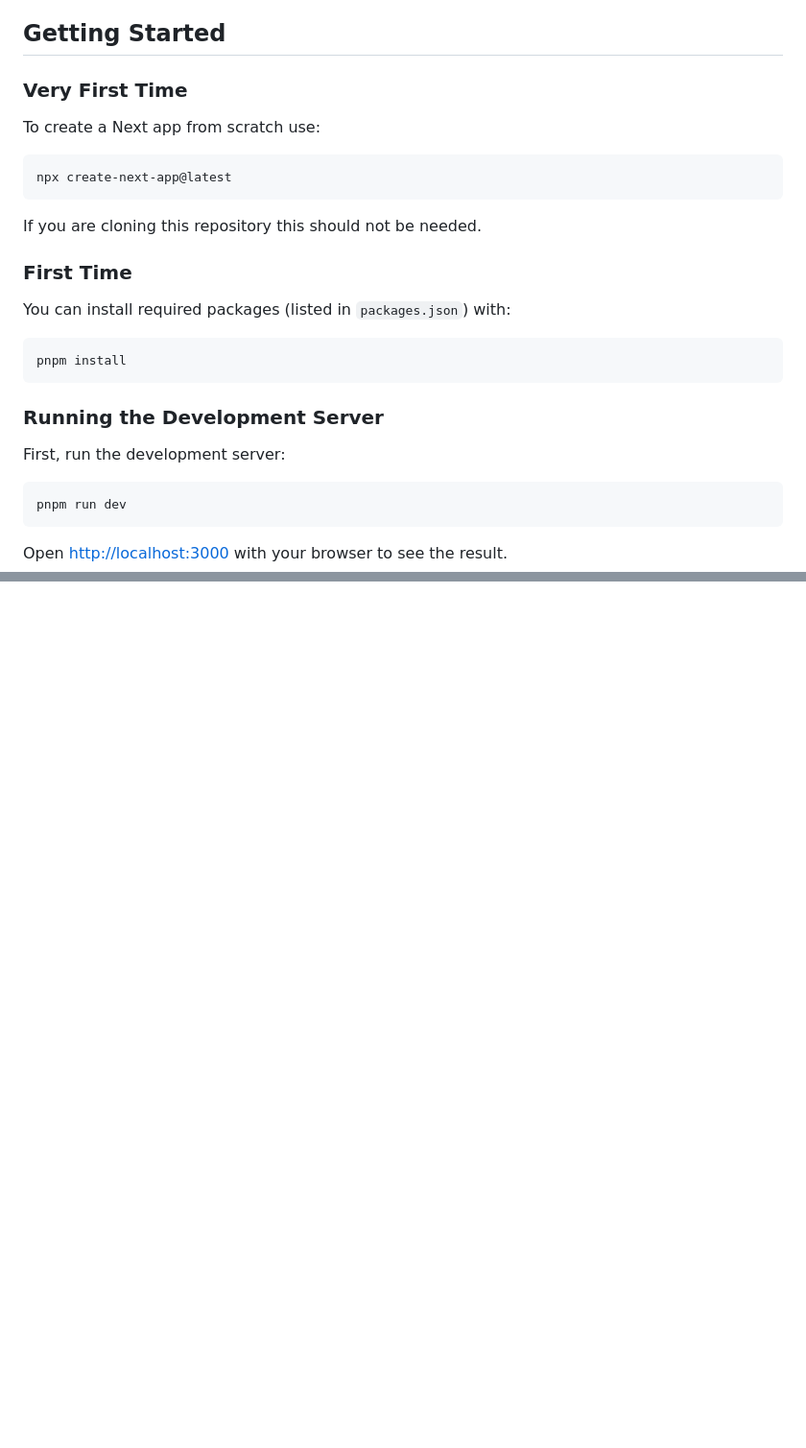
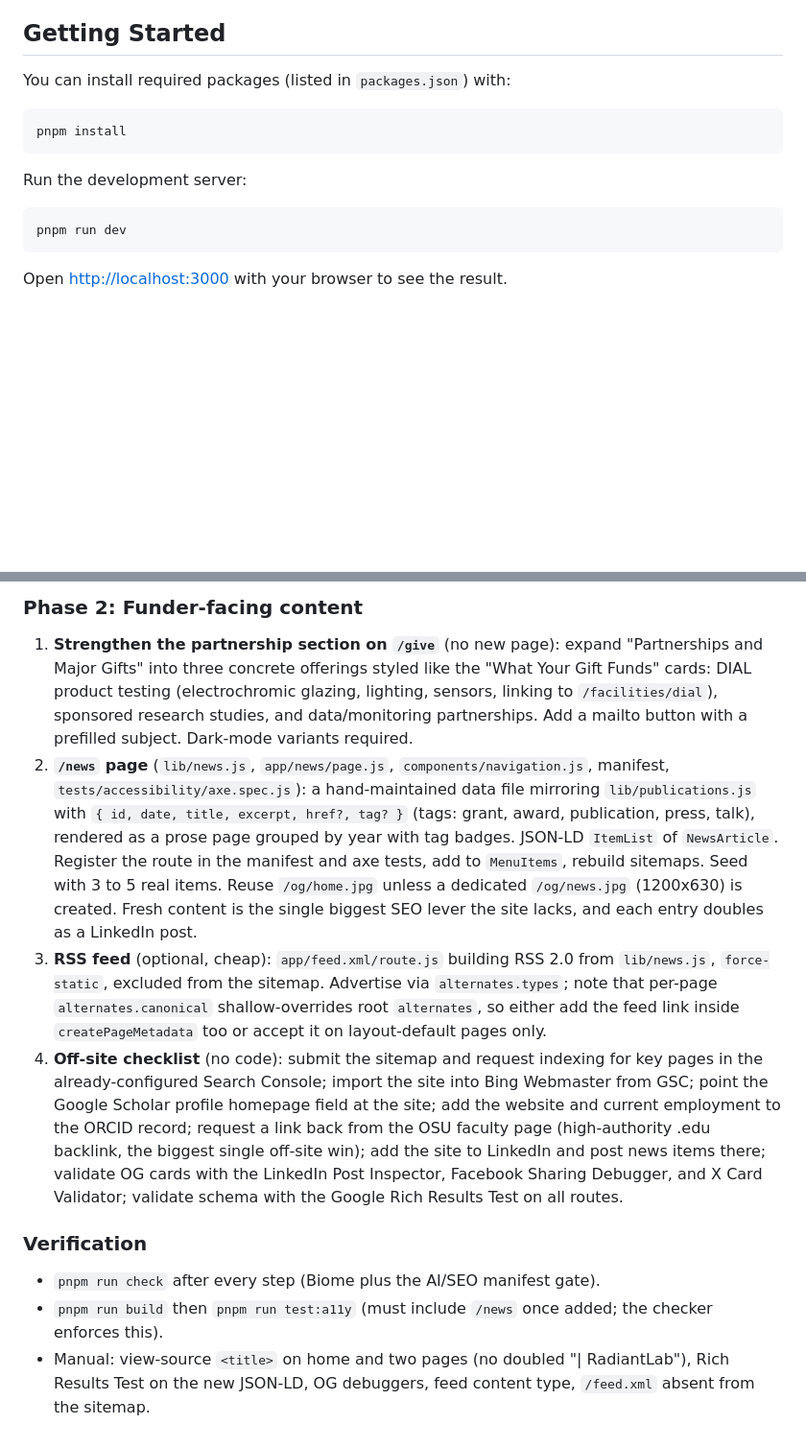
Before and after one commit to clopierson/clotildepierson, a Markdown page: README.md, 2 parts joined by grey strips. Shown at 96% size. Drawn GitHub-style; blank space fills up the shorter version.

````diff
--- a/README.md
+++ b/README.md
@@ -18,27 +18,13 @@ This is a [Next.js](https://nextjs.org/) project bootstrapped with [`create-next
 
 ## Getting Started
 
-### Very First Time
-
-To create a Next app from scratch use:
-
-```bash
-npx create-next-app@latest
-```
-
-If you are cloning this repository this should not be needed.
-
-### First Time
-
 You can install required packages (listed in `packages.json`) with:
 
 ```bash
 pnpm install
 ```
 
-### Running the Development Server
-
-First, run the development server:
+Run the development server:
 
 ```bash
 pnpm run dev
@@ -112,0 +115,12 @@ To learn more about Next.js, take a look at the following resources:
+### Phase 2: Funder-facing content
+
+1. **Strengthen the partnership section on `/give`** (no new page): expand "Partnerships and Major Gifts" into three concrete offerings styled like the "What Your Gift Funds" cards: DIAL product testing (electrochromic glazing, lighting, sensors, linking to `/facilities/dial`), sponsored research studies, and data/monitoring partnerships. Add a mailto button with a prefilled subject. Dark-mode variants required.
+2. **`/news` page** (`lib/news.js`, `app/news/page.js`, `components/navigation.js`, manifest, `tests/accessibility/axe.spec.js`): a hand-maintained data file mirroring `lib/publications.js` with `{ id, date, title, excerpt, href?, tag? }` (tags: grant, award, publication, press, talk), rendered as a prose page grouped by year with tag badges. JSON-LD `ItemList` of `NewsArticle`. Register the route in the manifest and axe tests, add to `MenuItems`, rebuild sitemaps. Seed with 3 to 5 real items. Reuse `/og/home.jpg` unless a dedicated `/og/news.jpg` (1200x630) is created. Fresh content is the single biggest SEO lever the site lacks, and each entry doubles as a LinkedIn post.
+3. **RSS feed** (optional, cheap): `app/feed.xml/route.js` building RSS 2.0 from `lib/news.js`, `force-static`, excluded from the sitemap. Advertise via `alternates.types`; note that per-page `alternates.canonical` shallow-overrides root `alternates`, so either add the feed link inside `createPageMetadata` too or accept it on layout-default pages only.
+4. **Off-site checklist** (no code): submit the sitemap and request indexing for key pages in the already-configured Search Console; import the site into Bing Webmaster from GSC; point the Google Scholar profile homepage field at the site; add the website and current employment to the ORCID record; request a link back from the OSU faculty page (high-authority .edu backlink, the biggest single off-site win); add the site to LinkedIn and post news items there; validate OG cards with the LinkedIn Post Inspector, Facebook Sharing Debugger, and X Card Validator; validate schema with the Google Rich Results Test on all routes.
+
+### Verification
+
+- `pnpm run check` after every step (Biome plus the AI/SEO manifest gate).
+- `pnpm run build` then `pnpm run test:a11y` (must include `/news` once added; the checker enforces this).
+- Manual: view-source `<title>` on home and two pages (no doubled "| RadiantLab"), Rich Results Test on the new JSON-LD, OG debuggers, feed content type, `/feed.xml` absent from the sitemap.
````
Also changed, not shown: other parts of README.md (+19 -3 lines).
